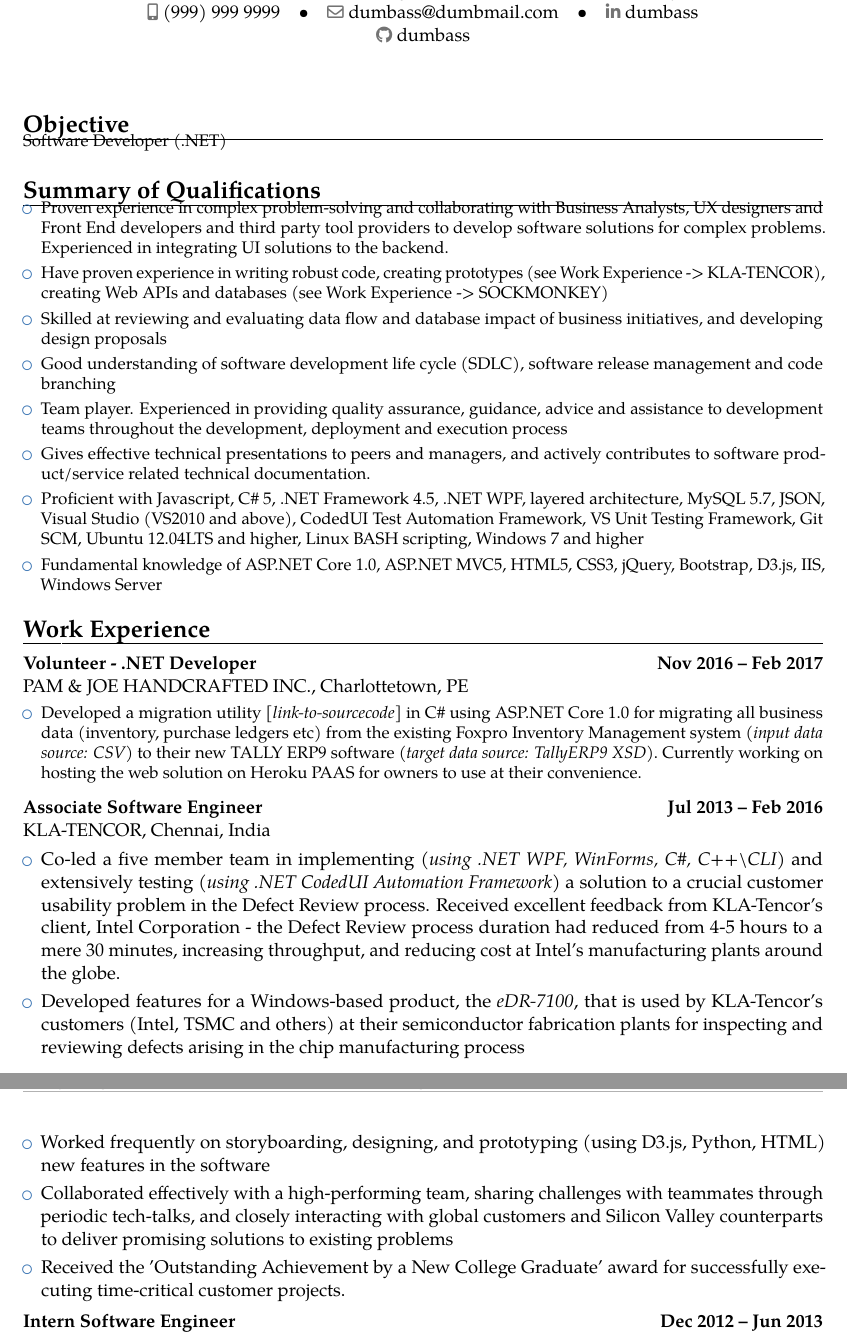
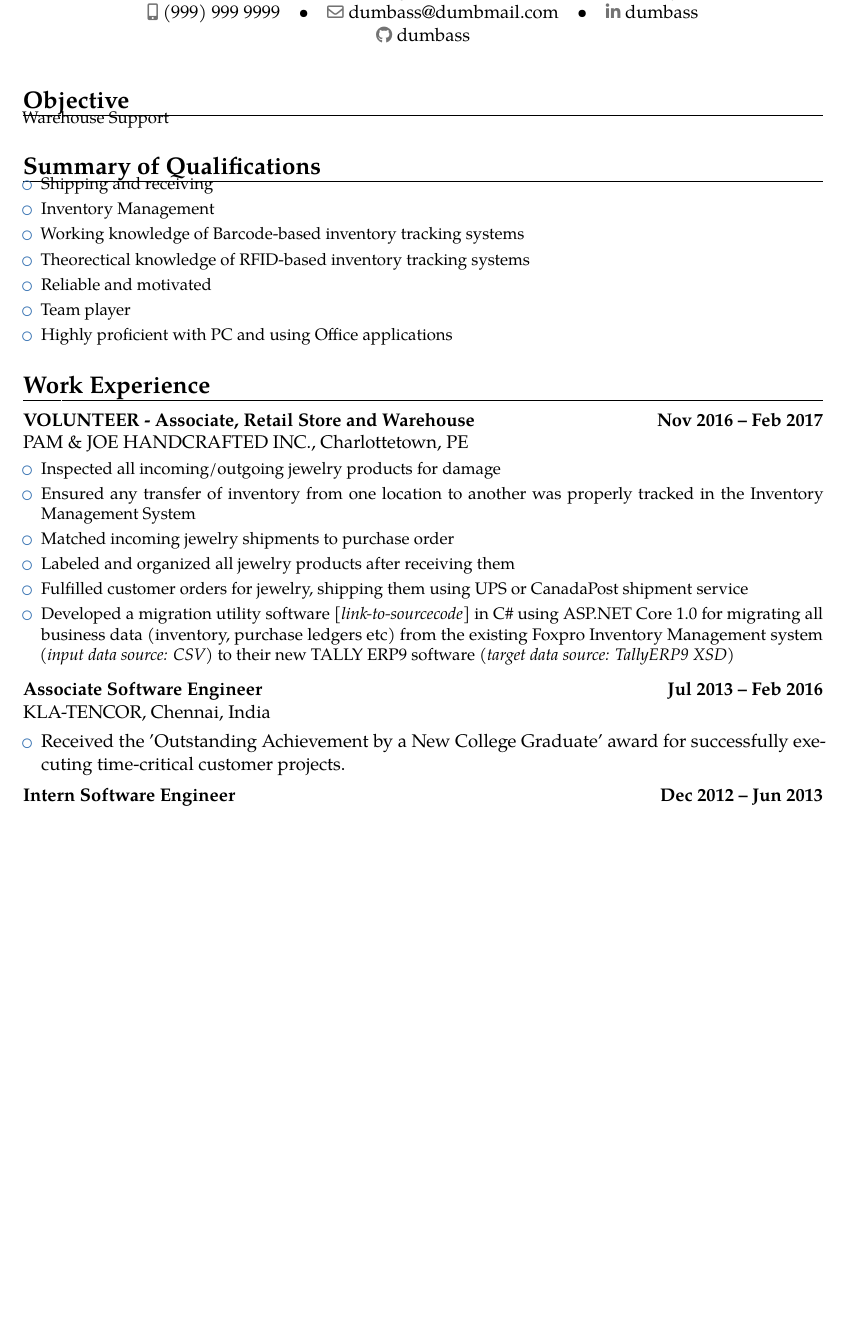
Before and after one commit to addy689/LatexCV, a LaTeX CV (Resume_AddySinghArora.tex, which reads src/Objective.tex, src/SummaryQualifications.tex, src/WorkExperience.tex): two parts of pages 1 and 2 of 4 before the commit and part of page 1 of 3 after it, the two joined at a grey line, cut so that both start at the same text, the shorter picture padded with empty space. Compiled offline with pdfLaTeX.

Commit message:
Warehouse Support
Modified resume for Toronto Career Fair.
Let's go try for that part-time stint, may learn valuable lessons
I could apply to our jewelry business later!

```diff
--- a/src/Objective.tex
+++ b/src/Objective.tex
@@ -2,5 +2,5 @@
 \section{Objective}
 \vspace{-9.5mm}
 \cventry{}{}{}{}{}{
-Software Developer (.NET)
+Warehouse Support
 }
--- a/src/SummaryQualifications.tex
+++ b/src/SummaryQualifications.tex
@@ -4,13 +4,12 @@
 \cventry{}{}{}{}{}{
 	\begin{itemize}
 		\setlength\itemsep{0.3em}
-		\item Proven experience in complex problem-solving and collaborating with Business Analysts, UX designers and Front End developers and third party tool providers to develop software solutions for complex problems. Experienced in integrating UI solutions to the backend.
-		\item Have proven experience in writing robust code, creating prototypes (see Work Experience -> KLA-TENCOR), creating Web APIs and databases (see Work Experience -> SOCKMONKEY)
-		\item Skilled at reviewing and evaluating data flow and database impact of business initiatives, and developing design proposals
-		\item Good understanding of software development life cycle (SDLC), software release management and code branching
-		\item Team player. Experienced in providing quality assurance, guidance, advice and assistance to development teams throughout the development, deployment and execution process
-		\item Gives effective technical presentations to peers and managers, and actively contributes to software product/service related technical documentation.
-		\item Proficient with Javascript, C\# 5, .NET Framework 4.5, .NET WPF, layered architecture, MySQL 5.7, JSON, Visual Studio (VS2010 and above), CodedUI Test Automation Framework, VS Unit Testing Framework, Git SCM, Ubuntu 12.04LTS and higher, Linux BASH scripting, Windows 7 and higher
-		\item Fundamental knowledge of ASP.NET Core 1.0, ASP.NET MVC5, HTML5, CSS3, jQuery, Bootstrap, D3.js, IIS, Windows Server
+		\item Shipping and receiving
+		\item Inventory Management
+		\item Working knowledge of Barcode-based inventory tracking systems
+		\item Theorectical knowledge of RFID-based inventory tracking systems
+		\item Reliable and motivated
+		\item Team player
+		\item Highly proficient with PC and using Office applications
 	\end{itemize}
 }
--- a/src/WorkExperience.tex
+++ b/src/WorkExperience.tex
@@ -1,27 +1,23 @@
 \section{Work Experience}
 
-\cventry{}{\textnormal{PAM \& JOE HANDCRAFTED INC., Charlottetown, PE}}{Volunteer - .NET Developer}{Nov 2016 -- Feb 2017}{}{
+\cventry{}{\textnormal{PAM \& JOE HANDCRAFTED INC., Charlottetown, PE}}{VOLUNTEER - Associate, Retail Store and Warehouse}{Nov 2016 -- Feb 2017}{}{
 	\vspace{0.6mm}
 	\begin{itemize}
 		\setlength\itemsep{0.3em}
-		\item Developed a migration utility \href{https://github.com/addy689/BusinessDataMigrationToTallyERP9}{\emph{[link-to-sourcecode]}} in C\# using ASP.NET Core 1.0 for migrating all business data (inventory, purchase ledgers etc) from the existing Foxpro Inventory Management system \emph{(input data source: CSV)} to their new TALLY ERP9 software \emph{(target data source: TallyERP9 XSD)}. Currently working on hosting the web solution on Heroku PAAS for owners to use at their convenience.
+		\item Inspected all incoming/outgoing jewelry products for damage
+		\item Ensured any transfer of inventory from one location to another was properly tracked in the Inventory Management System
+		\item Matched incoming jewelry shipments to purchase order
+		\item Labeled and organized all jewelry products after receiving them
+		\item Fulfilled customer orders for jewelry, shipping them using UPS or CanadaPost shipment service
+		\item Developed a migration utility software \href{https://github.com/addy689/BusinessDataMigrationToTallyERP9}{\emph{[link-to-sourcecode]}} in C\# using ASP.NET Core 1.0 for migrating all business data (inventory, purchase ledgers etc) from the existing Foxpro Inventory Management system \emph{(input data source: CSV)} to their new TALLY ERP9 software \emph{(target data source: TallyERP9 XSD)}
 	\end{itemize}}
 
 \vspace{1.8mm}
 \cventry{}{\textnormal{KLA-TENCOR, Chennai, India}}{Associate Software Engineer}{Jul 2013 -- Feb 2016}{}{}
 	\begin{itemize}
 		\setlength\itemsep{0.3em}
-		\item Co-led a five member team in implementing \emph{(using .NET WPF, WinForms, C\#, C++\textbackslash CLI)} and extensively testing \emph{(using .NET CodedUI Automation Framework)} a solution to a crucial customer usability problem in the Defect Review process. Received excellent feedback from KLA-Tencor's client, Intel Corporation - the Defect Review process duration had reduced from 4-5 hours to a mere 30 minutes, increasing throughput, and reducing cost at Intel's manufacturing plants around the globe.
-		\item Developed features for a Windows-based product, the \href{http://www.kla-tencor.com/Defect-Review/edr-7100-series.html}{\emph{eDR-7100}}, that is used by KLA-Tencor's customers (Intel, TSMC and others) at their semiconductor fabrication plants for inspecting and reviewing defects arising in the chip manufacturing process
-		\item Worked frequently on storyboarding, designing, and prototyping (using D3.js, Python, HTML) new features in the software
-		\item Collaborated effectively with a high-performing team, sharing challenges with teammates through periodic tech-talks, and closely interacting with global customers and Silicon Valley counterparts to deliver promising solutions to existing problems
 		\item Received the 'Outstanding Achievement by a New College Graduate' award for successfully executing time-critical customer projects.
 	\end{itemize}
 
 \vspace{1.8mm}
-\cventry{}{\textnormal{KLA-TENCOR, Chennai, India}}{Intern Software Engineer}{Dec 2012 -- Jun 2013}{}{
-	\vspace{0.6mm}
-	\begin{itemize}
-		\setlength\itemsep{0.3em}
-		\item Designed and implemented a test automation framework (in IronPython) for the unit and integration testing of the Defect Inspection \& Review use cases of KLA-Tencor's \href{http://www.kla-tencor.com/Defect-Review/edr-7100-series.html}{\emph{eDR-7100}} product. The above framework is heavily utilized for testing new features being integrated into this product
-	\end{itemize}}
+\cventry{}{\textnormal{KLA-TENCOR, Chennai, India}}{Intern Software Engineer}{Dec 2012 -- Jun 2013}{}{}
```
Also changed, not shown: Resume_AddySinghArora.tex (+10 -10 lines), src/Education.tex (+0 -1 lines), src/PersonalData.tex (+0 -2 lines), outputFiles/Resume_AddySinghArora.pdf, src/WorkExperience.tex (19 more changed lines).
